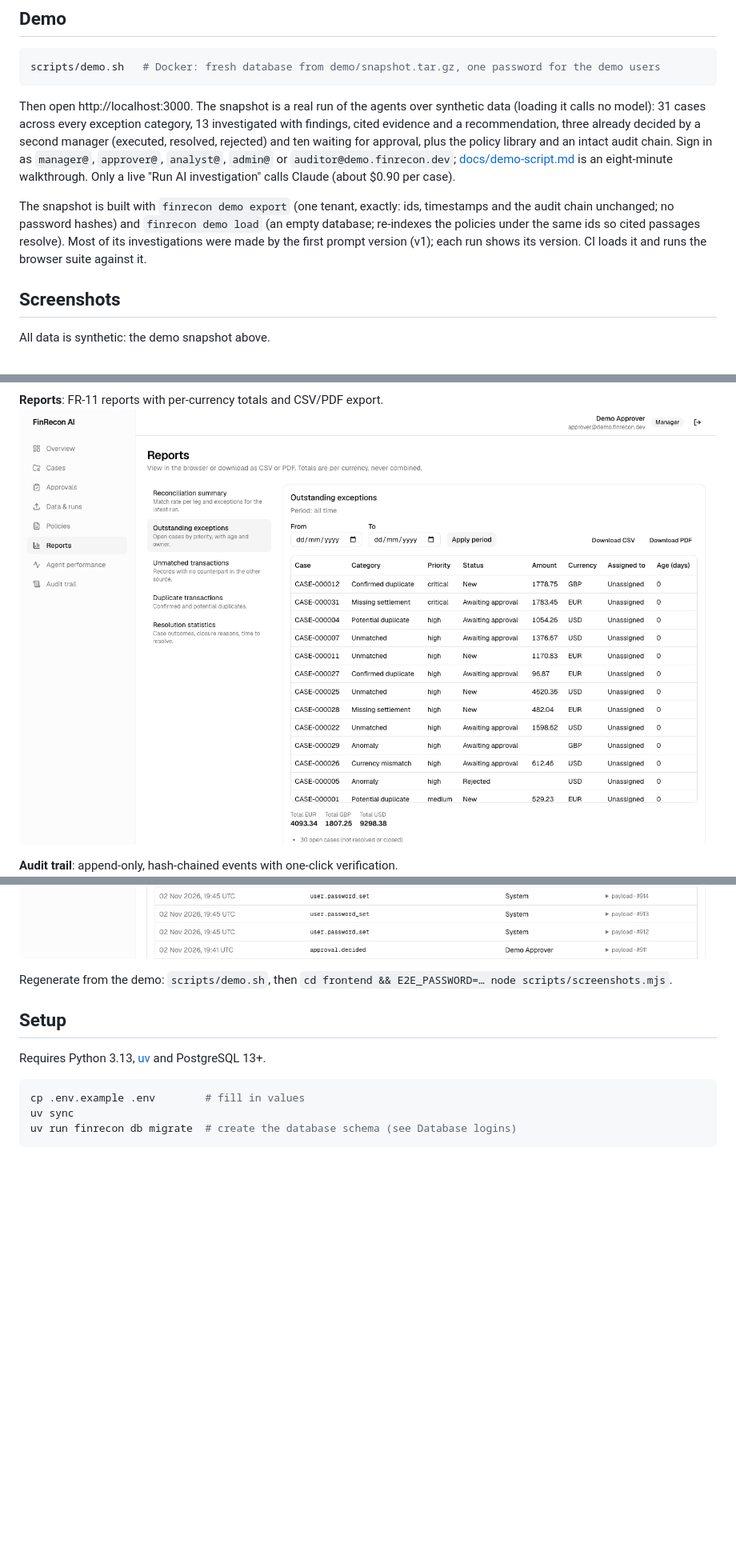
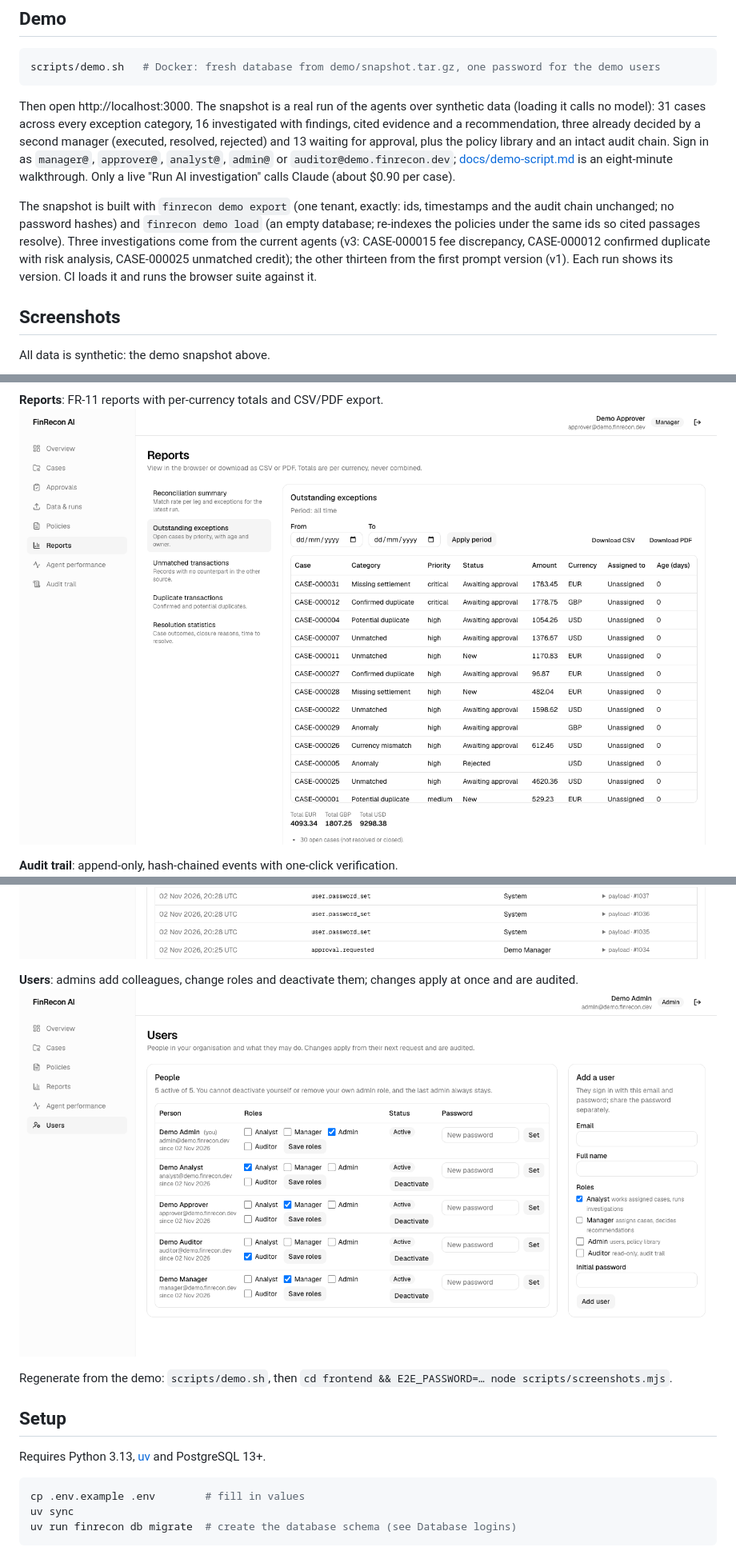
Before and after one commit to wasif1024/FinRecon-AI, a Markdown page: README.md, 3 parts joined by grey strips. Shown at 80% size. GitHub-like rendering; pictures changed too: docs/screenshots/audit.png, docs/screenshots/reports.png, docs/screenshots/users.png (added); blank space fills up the shorter version.

````diff
--- a/README.md
+++ b/README.md
@@ -18,16 +18,17 @@ scripts/demo.sh   # Docker: fresh database from demo/snapshot.tar.gz, one passwo
 ```
 
 Then open http://localhost:3000. The snapshot is a real run of the agents over synthetic data (loading it calls no
-model): 31 cases across every exception category, 13 investigated with findings, cited evidence and a recommendation,
-three already decided by a second manager (executed, resolved, rejected) and ten waiting for approval, plus the
+model): 31 cases across every exception category, 16 investigated with findings, cited evidence and a recommendation,
+three already decided by a second manager (executed, resolved, rejected) and 13 waiting for approval, plus the
 policy library and an intact audit chain. Sign in as `manager@`, `approver@`, `analyst@`, `admin@` or
 `auditor@demo.finrecon.dev`; [docs/demo-script.md](docs/demo-script.md) is an eight-minute walkthrough. Only a live
 "Run AI investigation" calls Claude (about $0.90 per case).
 
 The snapshot is built with `finrecon demo export` (one tenant, exactly: ids, timestamps and the audit chain unchanged;
 no password hashes) and `finrecon demo load` (an empty database; re-indexes the policies under the same ids so cited
-passages resolve). Most of its investigations were made by the first prompt version (v1); each run shows its
-version. CI loads it and runs the browser suite against it.
+passages resolve). Three investigations come from the current agents (v3: CASE-000015 fee discrepancy, CASE-000012
+confirmed duplicate with risk analysis, CASE-000025 unmatched credit); the other thirteen from the first prompt
+version (v1). Each run shows its version. CI loads it and runs the browser suite against it.
 
 ## Screenshots
 
@@ -51,6 +52,9 @@ The resolution was approved by a second manager and executed by fixed code.
 
 **Audit trail**: append-only, hash-chained events with one-click verification.
 ![Audit trail](docs/screenshots/audit.png)
+
+**Users**: admins add colleagues, change roles and deactivate them; changes apply at once and are audited.
+![Users](docs/screenshots/users.png)
 
 Regenerate from the demo: `scripts/demo.sh`, then `cd frontend && E2E_PASSWORD=… node scripts/screenshots.mjs`.
 
````
Also changed, not shown: docs/demo-script.md (+12 -9 lines), docs/screenshots/overview.png, 5 other files.
